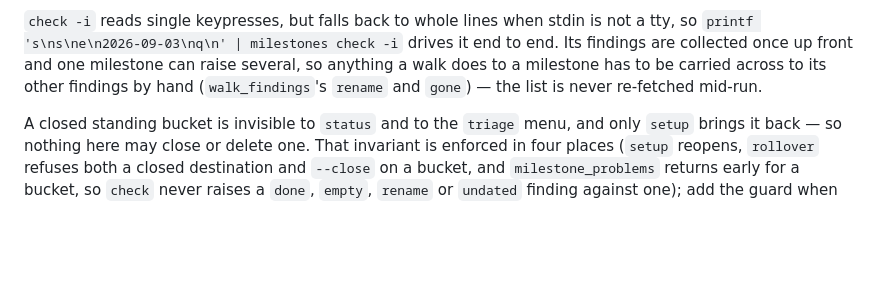
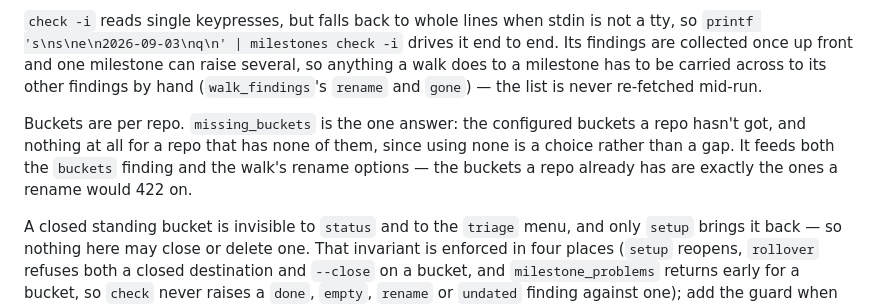
Before and after one commit to gaurav/milestones, a Markdown page: CLAUDE.md, the part around the change. Rendered like a GitHub page; blank space fills up the shorter version.

```diff
--- a/CLAUDE.md
+++ b/CLAUDE.md
@@ -35,6 +35,11 @@ are collected once up front and one milestone can raise several, so anything a w
 milestone has to be carried across to its other findings by hand (`walk_findings`'s `rename` and
 `gone`) — the list is never re-fetched mid-run.
 
+Buckets are per repo. `missing_buckets` is the one answer: the configured buckets a repo hasn't
+got, and nothing at all for a repo that has none of them, since using none is a choice rather than
+a gap. It feeds both the `buckets` finding and the walk's rename options — the buckets a repo
+already has are exactly the ones a rename would 422 on.
+
 A closed standing bucket is invisible to `status` and to the `triage` menu, and only `setup`
 brings it back — so nothing here may close or delete one. That invariant is enforced in four
 places (`setup` reopens, `rollover` refuses both a closed destination and `--close` on a bucket,
```
Also changed, not shown: README.md (+16 -11 lines).
